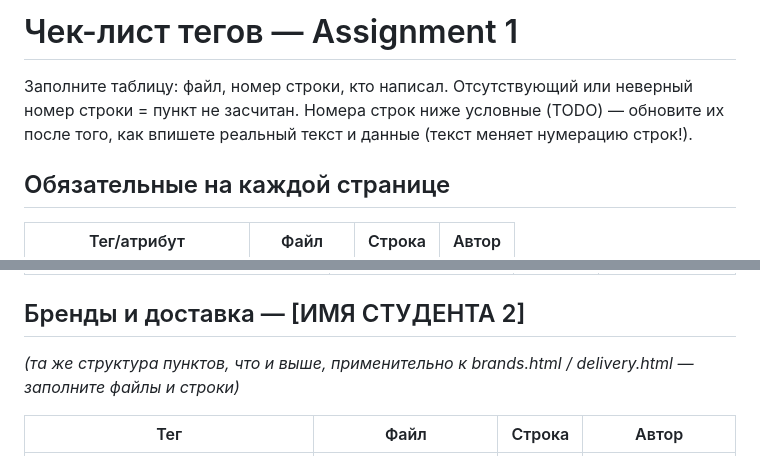
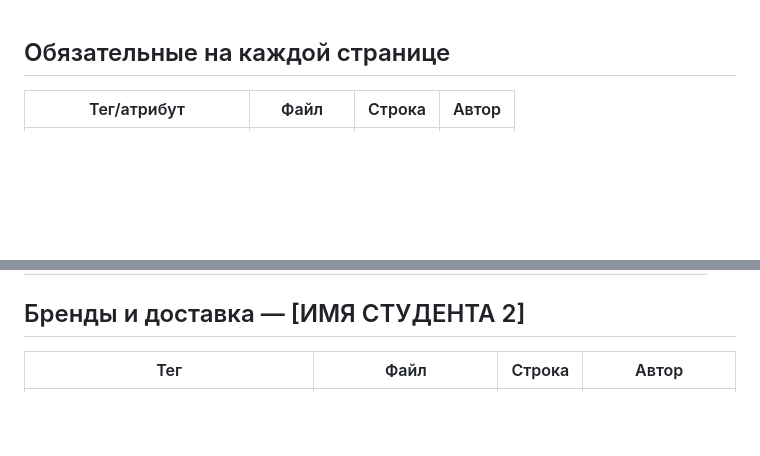
Before and after one commit to dardau/clothing_store, a Markdown page: tag-checklist.md, 2 parts joined by grey strips. GitHub-like rendering; blank space fills up the shorter version.

```diff
--- a/tag-checklist.md
+++ b/tag-checklist.md
@@ -1,7 +1,4 @@
-# Чек-лист тегов — Assignment 1
 
-Заполните таблицу: файл, номер строки, кто написал. Отсутствующий или неверный номер строки = пункт не засчитан.
-Номера строк ниже условные (TODO) — обновите их после того, как впишете реальный текст и данные (текст меняет нумерацию строк!).
 
 ## Обязательные на каждой странице
 
@@ -64,6 +110,6 @@
 ## Бренды и доставка — [ИМЯ СТУДЕНТА 2]
 
-*(та же структура пунктов, что и выше, применительно к brands.html / delivery.html — заполните файлы и строки)*
+
 
 | Тег | Файл | Строка | Автор |
 |---|---|---|---|
```
Also changed, not shown: other parts of tag-checklist.md (+86 -37 lines).
